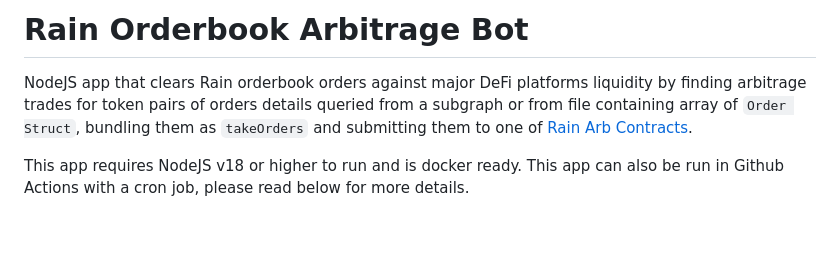
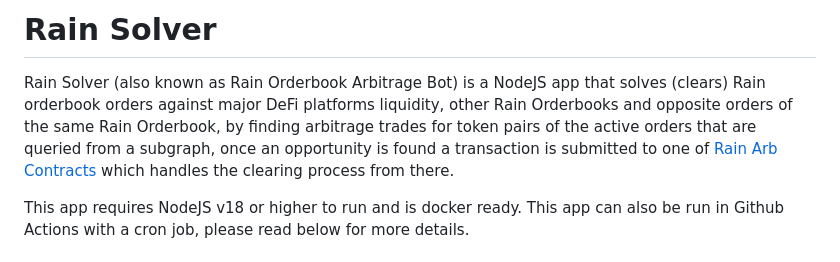
Before and after one commit to rainlanguage/arb-bot, a Markdown page: README.md, the part around the change. GitHub-like rendering; blank space fills up the shorter version.

Commit message:
readme [skip ci]

```diff
--- a/README.md
+++ b/README.md
@@ -1,5 +1,5 @@
-# Rain Orderbook Arbitrage Bot
-NodeJS app that clears Rain orderbook orders against major DeFi platforms liquidity by finding arbitrage trades for token pairs of orders details queried from a subgraph or from file containing array of `Order Struct`, bundling them as `takeOrders` and submitting them to one of [Rain Arb Contracts](https://github.com/rainprotocol/rain.orderbook/tree/main/src/concrete).
+# Rain Solver
+Rain Solver (also known as Rain Orderbook Arbitrage Bot) is a NodeJS app that solves (clears) Rain orderbook orders against major DeFi platforms liquidity, other Rain Orderbooks and opposite orders of the same Rain Orderbook, by finding arbitrage trades for token pairs of the active orders that are queried from a subgraph, once an opportunity is found a transaction is submitted to one of [Rain Arb Contracts](https://github.com/rainprotocol/rain.orderbook/tree/main/src/concrete) which handles the clearing process from there.
 
 This app requires NodeJS v18 or higher to run and is docker ready.
 This app can also be run in Github Actions with a cron job, please read below for more details.
```
